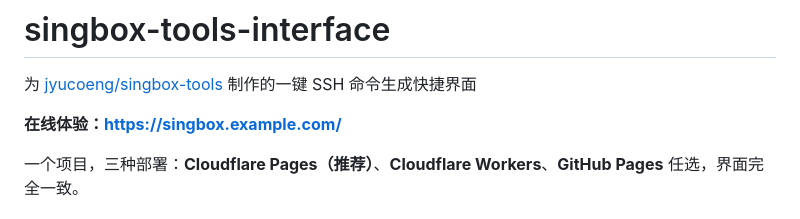
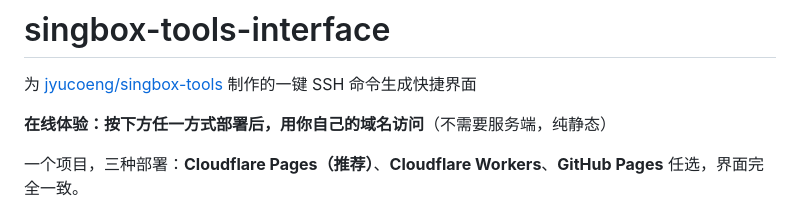
Before and after one commit to jyucoeng/singbox-tools-interface, a Markdown page: README.md, the part around the change. Rendered like a GitHub page.

Commit message:
docs: 在线体验不再指向示例域名，改为说明自部署

```diff
--- a/README.md
+++ b/README.md
@@ -2,7 +2,7 @@
 
 为 [jyucoeng/singbox-tools](https://github.com/jyucoeng/singbox-tools) 制作的一键 SSH 命令生成快捷界面
 
-**在线体验：<https://singbox.example.com/>**
+**在线体验：按下方任一方式部署后，用你自己的域名访问**（不需要服务端，纯静态）
 
 一个项目，三种部署：**Cloudflare Pages（推荐）**、**Cloudflare Workers**、**GitHub Pages** 任选，界面完全一致。
 
```
